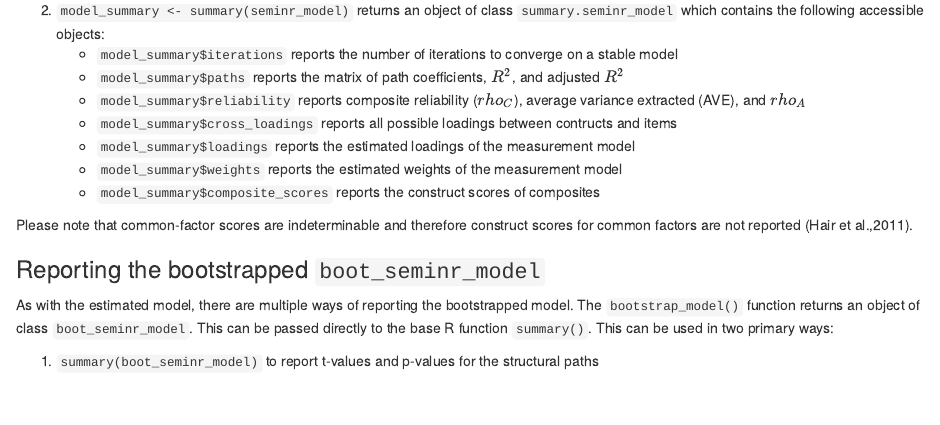
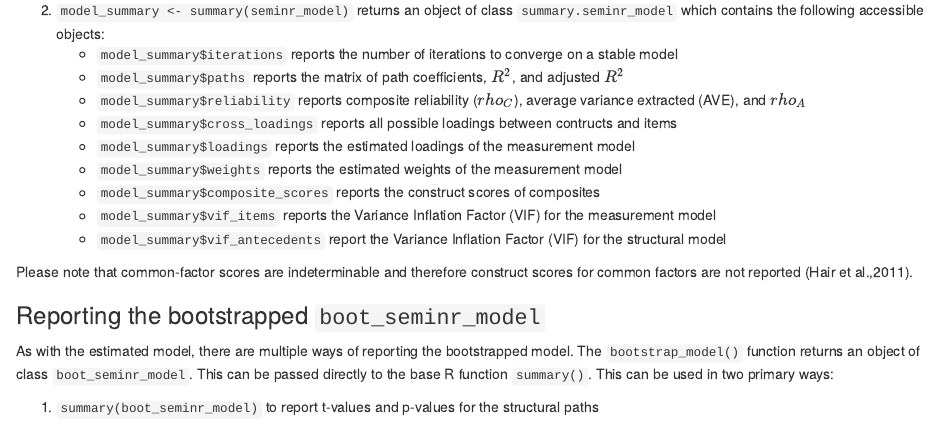
Before and after one commit to sem-in-r/seminr, an R Markdown document (inst/doc/SEMinR.Rmd): the page in a window 1100 px wide, from 7960 px down. The pictures show the output file inst/doc/SEMinR.html that the author committed with the source, opened offline.

Commit message:
Documented VIF report in Vignette. Issue #60

```diff
--- a/inst/doc/SEMinR.Rmd
+++ b/inst/doc/SEMinR.Rmd
@@ -393,6 +393,8 @@ summary(mobi_pls)
     + `model_summary$loadings` reports the estimated loadings of the measurement model
     + `model_summary$weights` reports the estimated weights of the measurement model
     + `model_summary$composite_scores` reports the construct scores of composites
+    + `model_summary$vif_items` reports the Variance Inflation Factor (VIF) for the measurement model
+    + `model_summary$vif_antecedents` report the Variance Inflation Factor (VIF) for the structural model
 
 Please note that common-factor scores are indeterminable and therefore construct scores for common factors are not reported (Hair et al.,2011).
 
```
Also changed, not shown: vignettes/SEMinR.Rmd (+2 -0 lines), inst/doc/SEMinR.html.
